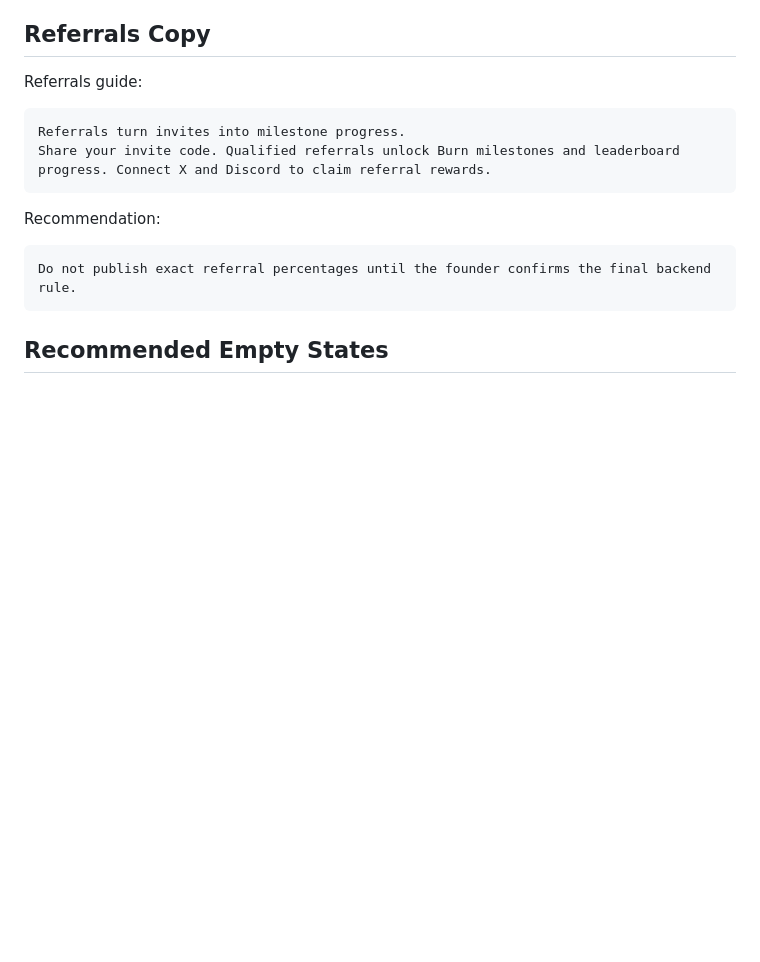
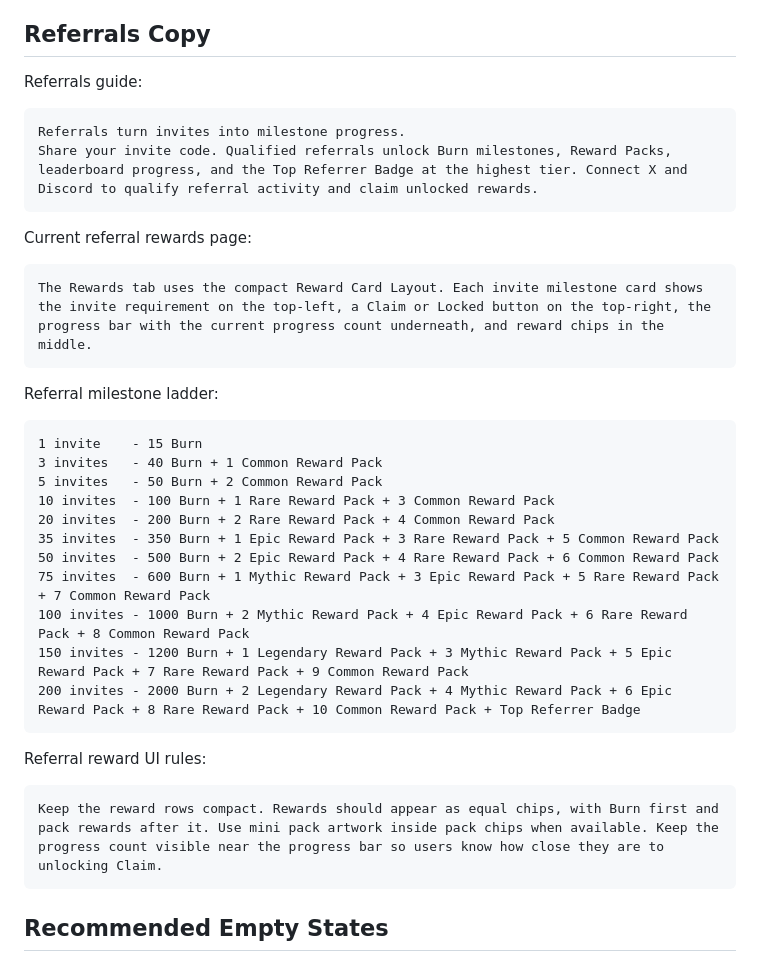
Before and after one commit to JocKer335/IMPROVMENT, a Markdown page: improvements.md, the part around the change. Drawn GitHub-style; blank space fills up the shorter version.

Commit message:
Document referral reward milestones

````diff
--- a/improvements.md
+++ b/improvements.md
@@ -187,15 +187,36 @@ Referrals guide:
 
 ```text
 Referrals turn invites into milestone progress.
-Share your invite code. Qualified referrals unlock Burn milestones and leaderboard progress. Connect X and Discord to claim referral rewards.
+Share your invite code. Qualified referrals unlock Burn milestones, Reward Packs, leaderboard progress, and the Top Referrer Badge at the highest tier. Connect X and Discord to qualify referral activity and claim unlocked rewards.
 ```
 
-Recommendation:
+Current referral rewards page:
 
 ```text
-Do not publish exact referral percentages until the founder confirms the final backend rule.
+The Rewards tab uses the compact Reward Card Layout. Each invite milestone card shows the invite requirement on the top-left, a Claim or Locked button on the top-right, the progress bar with the current progress count underneath, and reward chips in the middle.
 ```
 
+Referral milestone ladder:
+
+```text
+1 invite    - 15 Burn
+3 invites   - 40 Burn + 1 Common Reward Pack
+5 invites   - 50 Burn + 2 Common Reward Pack
+10 invites  - 100 Burn + 1 Rare Reward Pack + 3 Common Reward Pack
+20 invites  - 200 Burn + 2 Rare Reward Pack + 4 Common Reward Pack
+35 invites  - 350 Burn + 1 Epic Reward Pack + 3 Rare Reward Pack + 5 Common Reward Pack
+50 invites  - 500 Burn + 2 Epic Reward Pack + 4 Rare Reward Pack + 6 Common Reward Pack
+75 invites  - 600 Burn + 1 Mythic Reward Pack + 3 Epic Reward Pack + 5 Rare Reward Pack + 7 Common Reward Pack
+100 invites - 1000 Burn + 2 Mythic Reward Pack + 4 Epic Reward Pack + 6 Rare Reward Pack + 8 Common Reward Pack
+150 invites - 1200 Burn + 1 Legendary Reward Pack + 3 Mythic Reward Pack + 5 Epic Reward Pack + 7 Rare Reward Pack + 9 Common Reward Pack
+200 invites - 2000 Burn + 2 Legendary Reward Pack + 4 Mythic Reward Pack + 6 Epic Reward Pack + 8 Rare Reward Pack + 10 Common Reward Pack + Top Referrer Badge
+```
+
+Referral reward UI rules:
+
+```text
+Keep the reward rows compact. Rewards should appear as equal chips, with Burn first and pack rewards after it. Use mini pack artwork inside pack chips when available. Keep the progress count visible near the progress bar so users know how close they are to unlocking Claim.
+```
 ## Recommended Empty States
 
 Fire Wall / Running Votes:
````
Also changed, not shown: platform-instruction-layer.md (+6 -2 lines).
